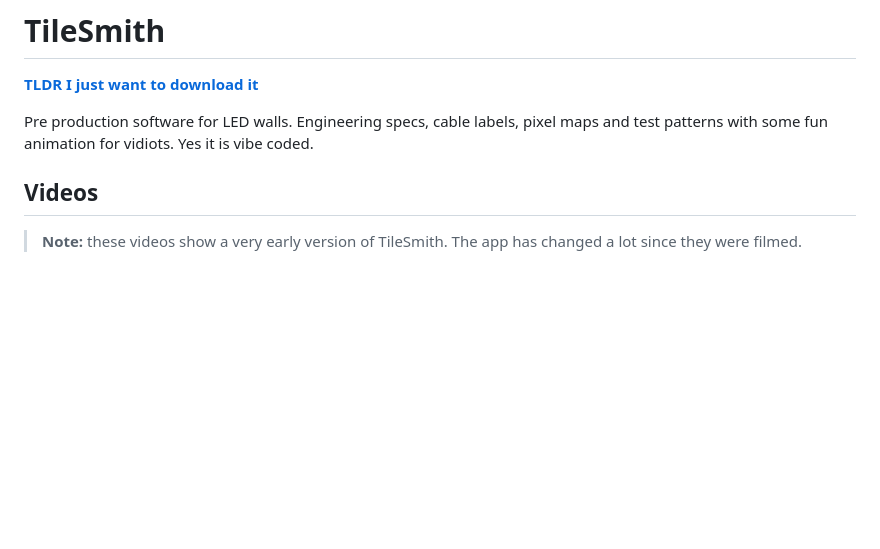
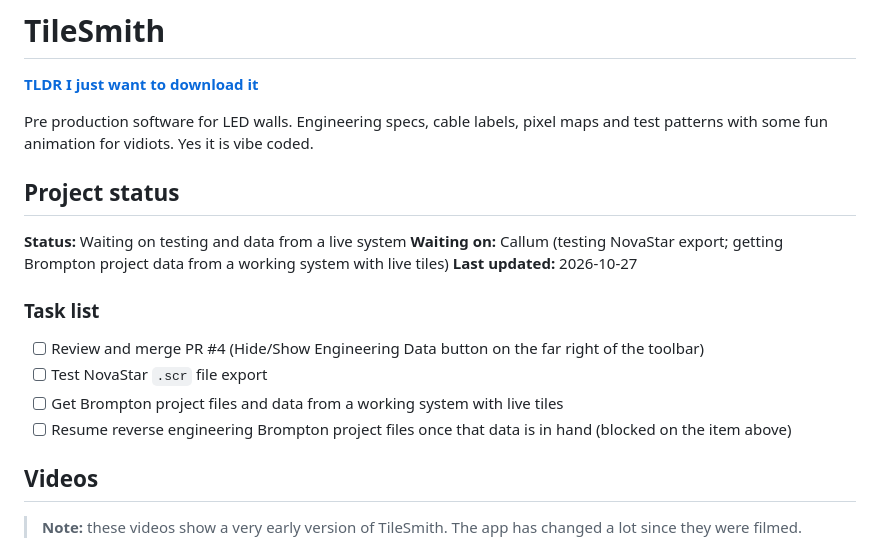
Before and after one commit to kingof9x/TileSmith, a Markdown page: README.md, the part around the change. Drawn GitHub-style; blank space fills up the shorter version.

Commit message:
README: add project status and task list
Co-Authored-By: Claude Opus 5.5 <noreply@anthropic.com>
Claude-Session: https://claude.ai/code/session_01RrKeqi71G9aVccmdxPeLWQ

```diff
--- a/README.md
+++ b/README.md
@@ -3,6 +3,19 @@
 **[TLDR I just want to download it](#download)**
 
 Pre production software for LED walls. Engineering specs, cable labels, pixel maps and test patterns with some fun animation for vidiots. Yes it is vibe coded.
+
+## Project status
+
+**Status:** Waiting on testing and data from a live system
+**Waiting on:** Callum (testing NovaStar export; getting Brompton project data from a working system with live tiles)
+**Last updated:** 2026-10-27
+
+### Task list
+
+- [ ] Review and merge PR #4 (Hide/Show Engineering Data button on the far right of the toolbar)
+- [ ] Test NovaStar `.scr` file export
+- [ ] Get Brompton project files and data from a working system with live tiles
+- [ ] Resume reverse engineering Brompton project files once that data is in hand (blocked on the item above)
 
 ## Videos
 
```
